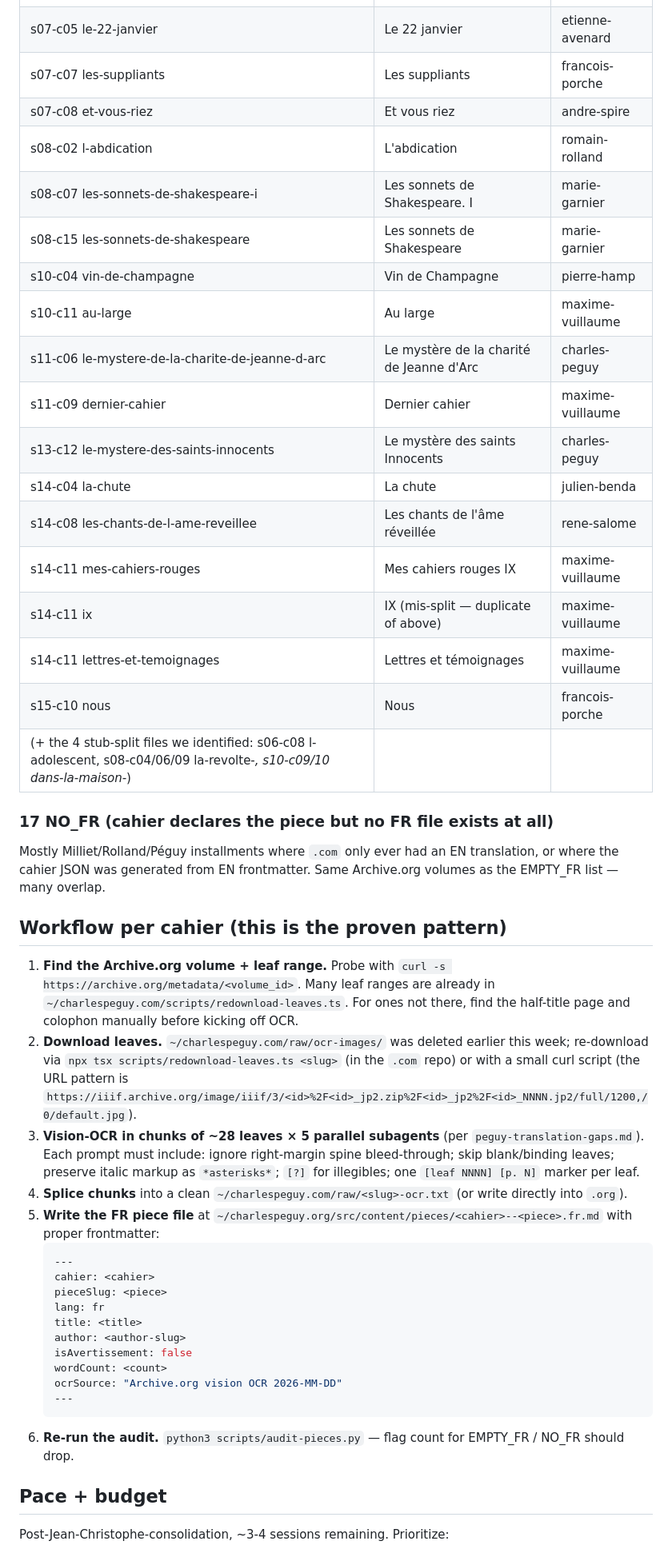
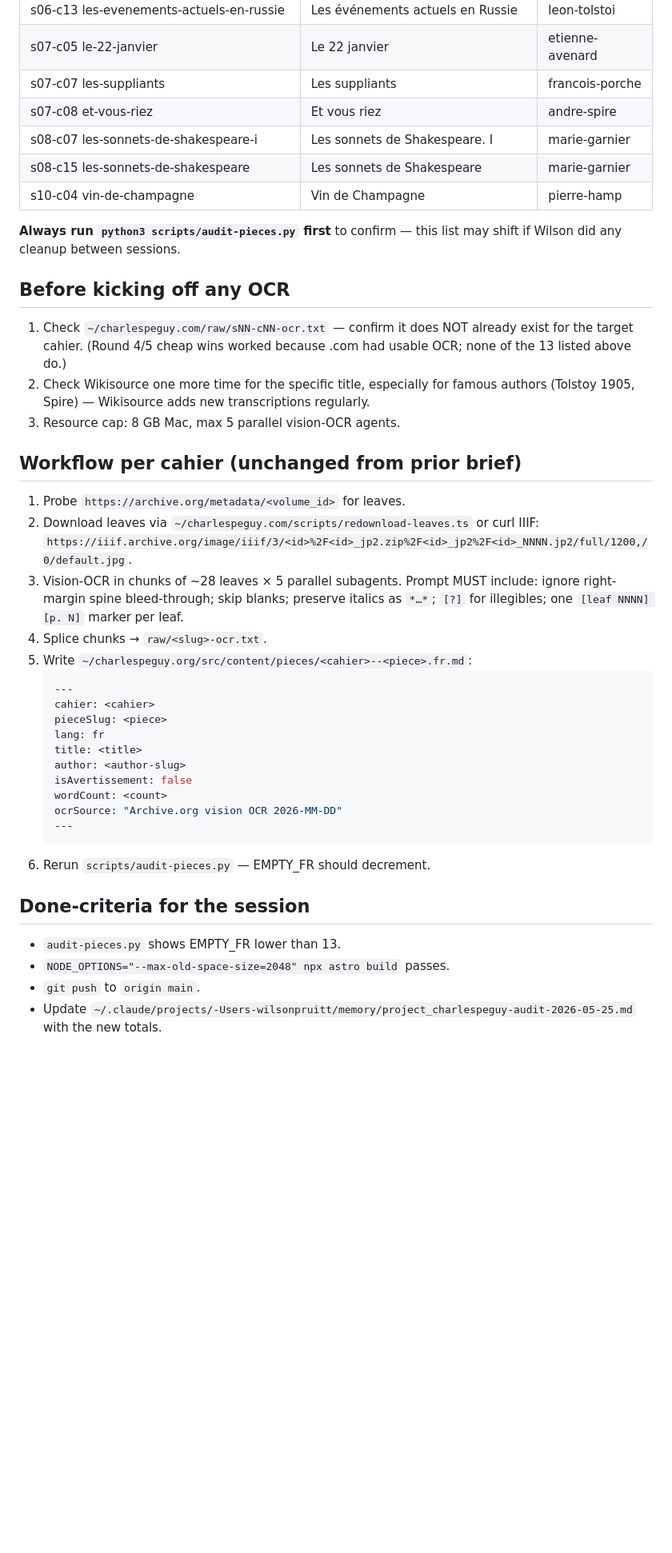
Before and after one commit to wilsonpruitt/charlespeguy.org, a Markdown page: NEXT-SESSION.md, the part around one of its changes. Shown at 80% size. Rendered like a GitHub page; blank space fills up the shorter version.

````diff
--- a/NEXT-SESSION.md
+++ b/NEXT-SESSION.md
@@ -51,33 +71,34 @@ Run `python3 scripts/audit-pieces.py` first to confirm what's actually still fla
 | s07-c05 le-22-janvier | Le 22 janvier | etienne-avenard |
 | s07-c07 les-suppliants | Les suppliants | francois-porche |
 | s07-c08 et-vous-riez | Et vous riez | andre-spire |
-| s08-c02 l-abdication | L'abdication | romain-rolland |
 | s08-c07 les-sonnets-de-shakespeare-i | Les sonnets de Shakespeare. I | marie-garnier |
 | s08-c15 les-sonnets-de-shakespeare | Les sonnets de Shakespeare | marie-garnier |
 | s10-c04 vin-de-champagne | Vin de Champagne | pierre-hamp |
-| s10-c11 au-large | Au large | maxime-vuillaume |
-| s11-c06 le-mystere-de-la-charite-de-jeanne-d-arc | Le mystère de la charité de Jeanne d'Arc | charles-peguy |
-| s11-c09 dernier-cahier | Dernier cahier | maxime-vuillaume |
-| s13-c12 le-mystere-des-saints-innocents | Le mystère des saints Innocents | charles-peguy |
-| s14-c04 la-chute | La chute | julien-benda |
-| s14-c08 les-chants-de-l-ame-reveillee | Les chants de l'âme réveillée | rene-salome |
-| s14-c11 mes-cahiers-rouges | Mes cahiers rouges IX | maxime-vuillaume |
-| s14-c11 ix | IX (mis-split — duplicate of above) | maxime-vuillaume |
-| s14-c11 lettres-et-temoignages | Lettres et témoignages | maxime-vuillaume |
-| s15-c10 nous | Nous | francois-porche |
-| (+ the 4 stub-split files we identified: s06-c08 l-adolescent, s08-c04/06/09 la-revolte-*, s10-c09/10 dans-la-maison-*) |
 
-### 17 NO_FR (cahier declares the piece but no FR file exists at all)
+**Always run `python3 scripts/audit-pieces.py` first** to confirm — this list
+may shift if Wilson did any cleanup between sessions.
 
-Mostly Milliet/Rolland/Péguy installments where `.com` only ever had an EN translation, or where the cahier JSON was generated from EN frontmatter. Same Archive.org volumes as the EMPTY_FR list — many overlap.
+## Before kicking off any OCR
 
-## Workflow per cahier (this is the proven pattern)
+1. Check `~/charlespeguy.com/raw/sNN-cNN-ocr.txt` — confirm it does NOT
+   already exist for the target cahier. (Round 4/5 cheap wins worked because
+   .com had usable OCR; none of the 13 listed above do.)
+2. Check Wikisource one more time for the specific title, especially for
+   famous authors (Tolstoy 1905, Spire) — Wikisource adds new transcriptions
+   regularly.
+3. Resource cap: 8 GB Mac, max 5 parallel vision-OCR agents.
 
-1. **Find the Archive.org volume + leaf range.** Probe with `curl -s https://archive.org/metadata/<volume_id>`. Many leaf ranges are already in `~/charlespeguy.com/scripts/redownload-leaves.ts`. For ones not there, find the half-title page and colophon manually before kicking off OCR.
-2. **Download leaves.** `~/charlespeguy.com/raw/ocr-images/` was deleted earlier this week; re-download via `npx tsx scripts/redownload-leaves.ts <slug>` (in the `.com` repo) or with a small curl script (the URL pattern is `https://iiif.archive.org/image/iiif/3/<id>%2F<id>_jp2.zip%2F<id>_jp2%2F<id>_NNNN.jp2/full/1200,/0/default.jpg`).
-3. **Vision-OCR in chunks of ~28 leaves × 5 parallel subagents** (per `peguy-translation-gaps.md`). Each prompt must include: ignore right-margin spine bleed-through; skip blank/binding leaves; preserve italic markup as `*asterisks*`; `[?]` for illegibles; one `[leaf NNNN] [p. N]` marker per leaf.
-4. **Splice chunks** into a clean `~/charlespeguy.com/raw/<slug>-ocr.txt` (or write directly into `.org`).
-5. **Write the FR piece file** at `~/charlespeguy.org/src/content/pieces/<cahier>--<piece>.fr.md` with proper frontmatter:
+## Workflow per cahier (unchanged from prior brief)
+
+1. Probe `https://archive.org/metadata/<volume_id>` for leaves.
+2. Download leaves via `~/charlespeguy.com/scripts/redownload-leaves.ts` or
+   curl IIIF: `https://iiif.archive.org/image/iiif/3/<id>%2F<id>_jp2.zip%2F<id>_jp2%2F<id>_NNNN.jp2/full/1200,/0/default.jpg`.
+3. Vision-OCR in chunks of ~28 leaves × 5 parallel subagents. Prompt MUST
+   include: ignore right-margin spine bleed-through; skip blanks; preserve
+   italics as `*…*`; `[?]` for illegibles; one `[leaf NNNN] [p. N]` marker
+   per leaf.
+4. Splice chunks → `raw/<slug>-ocr.txt`.
+5. Write `~/charlespeguy.org/src/content/pieces/<cahier>--<piece>.fr.md`:
    ```yaml
    ---
    cahier: <cahier>
@@ -90,9 +111,13 @@ Mostly Milliet/Rolland/Péguy installments where `.com` only ever had an EN tran
    ocrSource: "Archive.org vision OCR 2026-MM-DD"
    ---
    ```
-6. **Re-run the audit.** `python3 scripts/audit-pieces.py` — flag count for EMPTY_FR / NO_FR should drop.
+6. Rerun `scripts/audit-pieces.py` — EMPTY_FR should decrement.
 
-## Pace + budget
+## Done-criteria for the session
 
-Post-Jean-Christophe-consolidation, ~3-4 sessions remaining. Prioritize:
+- `audit-pieces.py` shows EMPTY_FR lower than 13.
+- `NODE_OPTIONS="--max-old-space-size=2048" npx astro build` passes.
+- `git push` to `origin main`.
+- Update `~/.claude/projects/-Users-wilsonpruitt/memory/project_charlespeguy-audit-2026-05-25.md`
+  with the new totals.
 
````
Also changed, not shown: other parts of NEXT-SESSION.md (+67 -57 lines).
